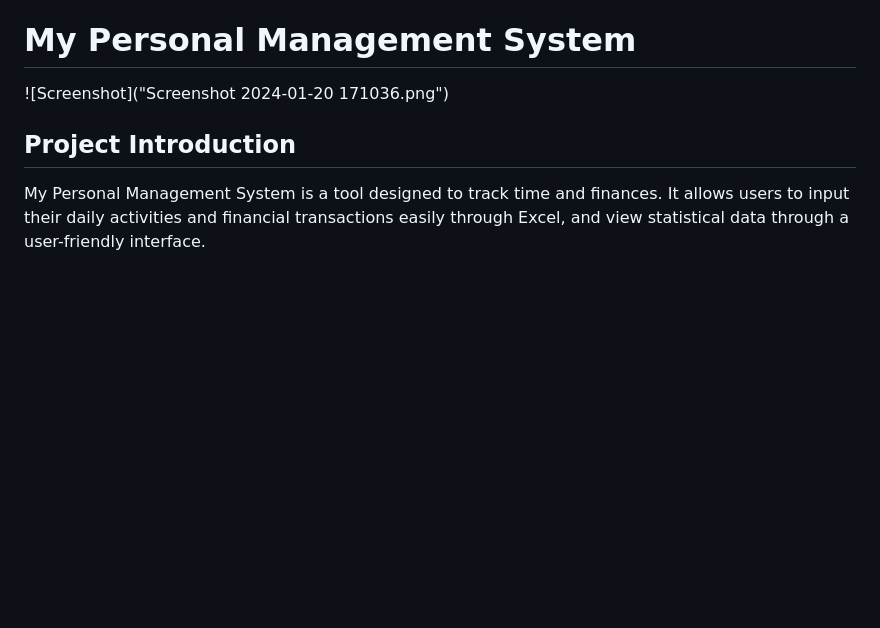
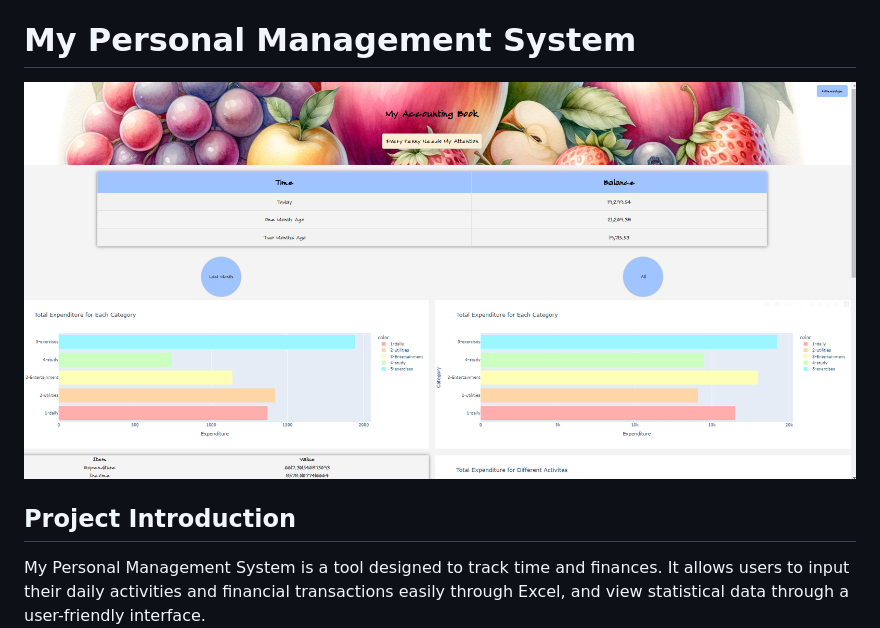
Before and after one commit to jovialchen/My-Personal-Management-System, a Markdown page: README.md, the part around the change. Drawn GitHub-style; blank space fills up the shorter version.

```diff
--- a/README.md
+++ b/README.md
@@ -1,7 +1,7 @@
 [Chinese](README_cn.md)
 
 # My Personal Management System
-![Screenshot]("Screenshot 2024-01-20 171036.png")
+![Screenshot](Screenshot.png)
 
 ## Project Introduction
 My Personal Management System is a tool designed to track time and finances. It allows users to input their daily activities and financial transactions easily through Excel, and view statistical data through a user-friendly interface.
```
